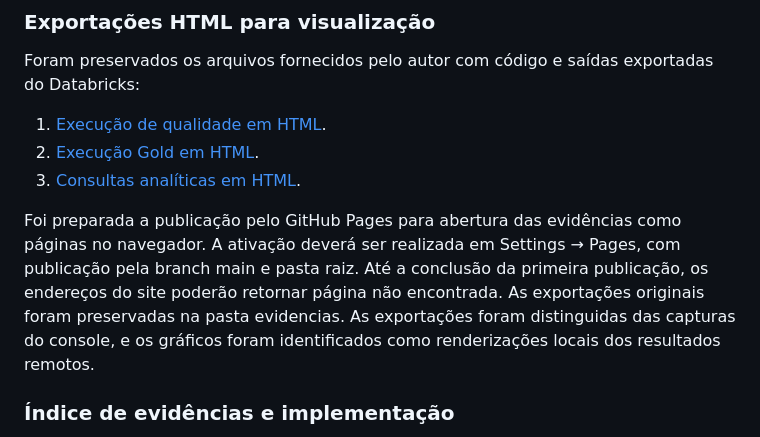
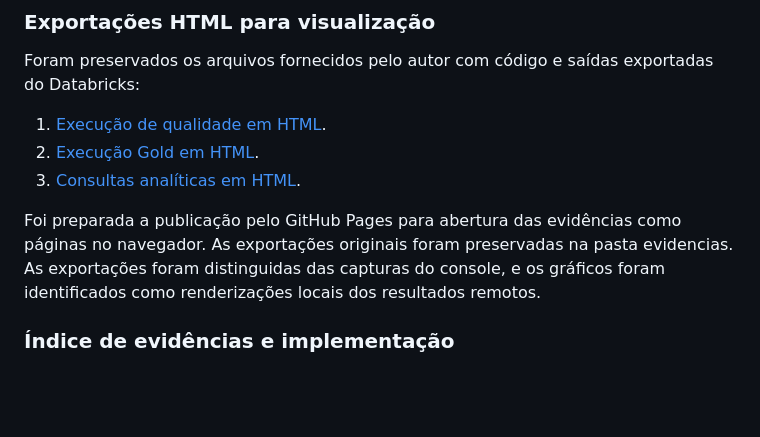
Before and after one commit to fmariane/MVP_DW, a Markdown page: README.md, the part around the change. GitHub-like rendering; blank space fills up the shorter version.

```diff
--- a/README.md
+++ b/README.md
@@ -207,7 +207,7 @@ Foram preservados os arquivos fornecidos pelo autor com código e saídas export
 2. [Execução Gold em HTML](https://fmariane.github.io/MVP_DW/evidencias/06_gold.html).
 3. [Consultas analíticas em HTML](https://fmariane.github.io/MVP_DW/evidencias/07_consultas%20analiticas.html).
 
-Foi preparada a publicação pelo GitHub Pages para abertura das evidências como páginas no navegador. A ativação deverá ser realizada em Settings → Pages, com publicação pela branch main e pasta raiz. Até a conclusão da primeira publicação, os endereços do site poderão retornar página não encontrada. As exportações originais foram preservadas na pasta evidencias. As exportações foram distinguidas das capturas do console, e os gráficos foram identificados como renderizações locais dos resultados remotos.
+Foi preparada a publicação pelo GitHub Pages para abertura das evidências como páginas no navegador. As exportações originais foram preservadas na pasta evidencias. As exportações foram distinguidas das capturas do console, e os gráficos foram identificados como renderizações locais dos resultados remotos.
 
 ### Índice de evidências e implementação
 
```
